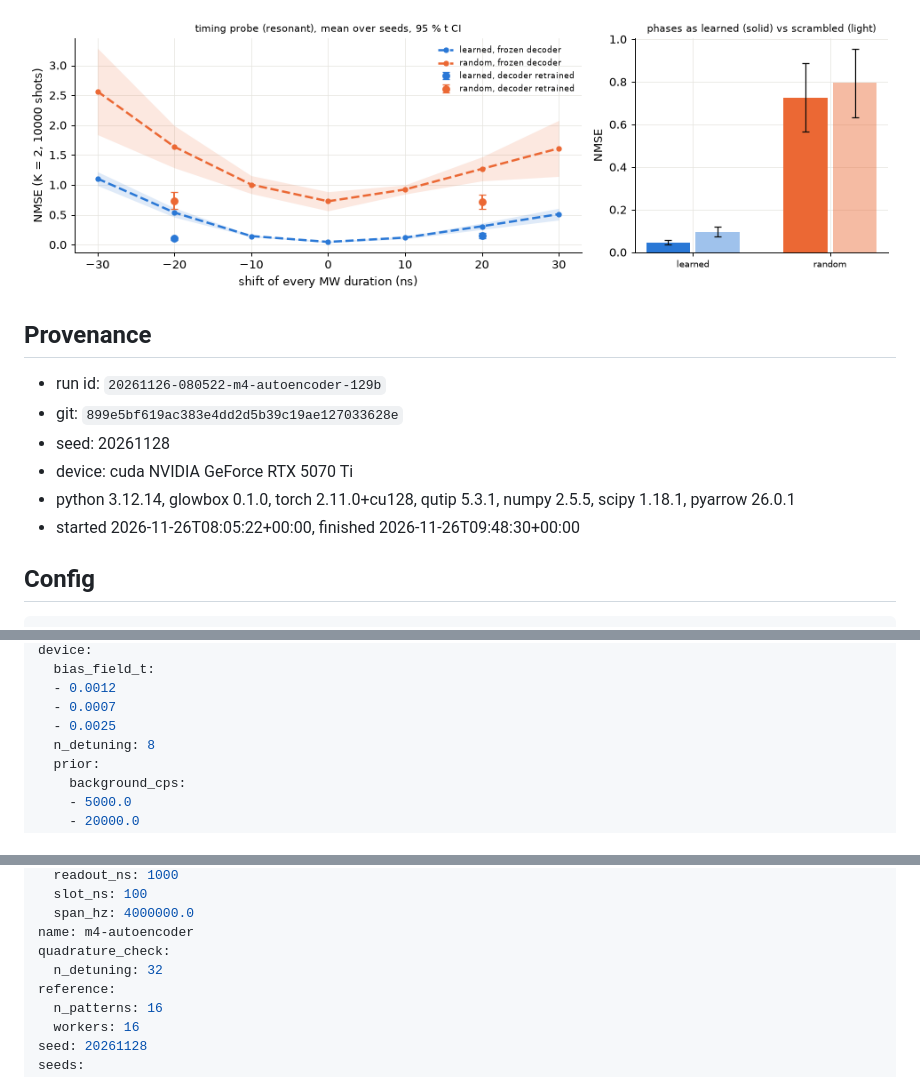
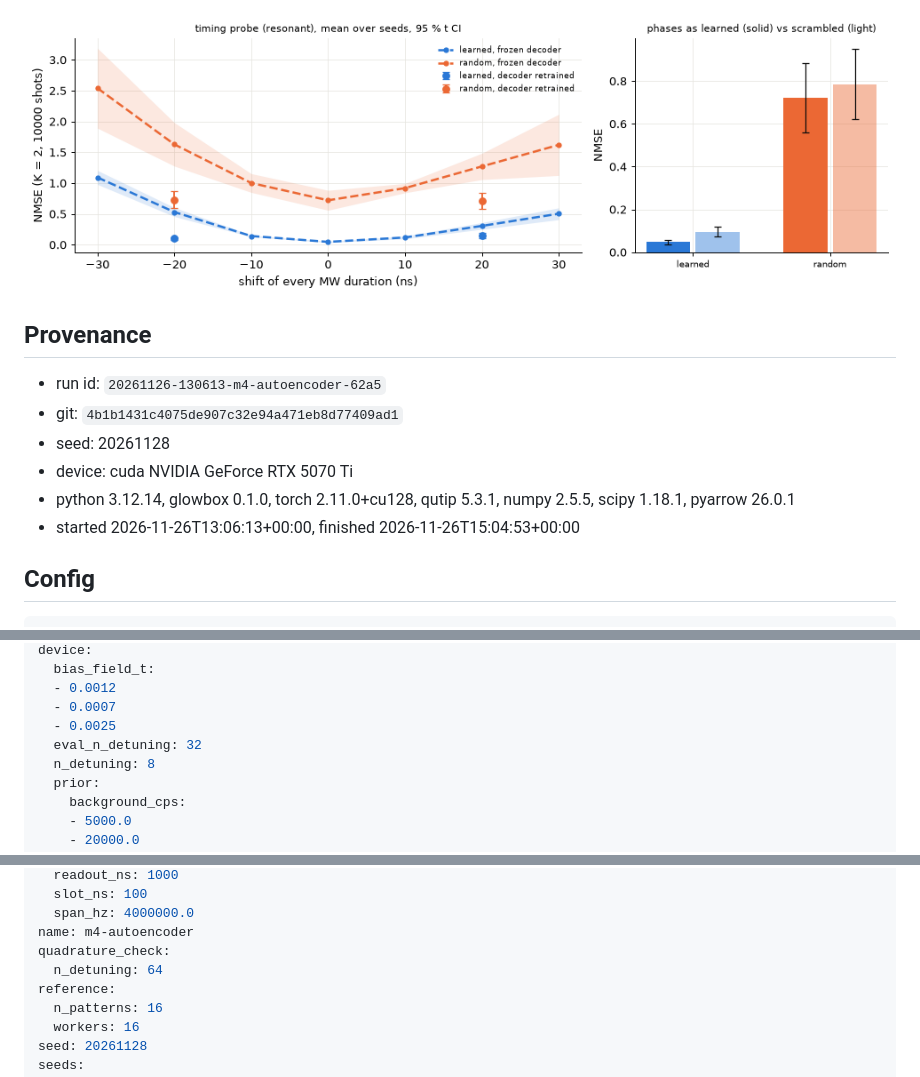
Before and after one commit to nilware-io/glowbox, a Markdown page: docs/results/m4-autoencoder.md, 3 parts joined by grey strips. Drawn GitHub-style; pictures changed too: docs/results/figures/m4-autoencoder-timing.png.

```diff
--- a/docs/results/m4-autoencoder.md
+++ b/docs/results/m4-autoencoder.md
@@ -104,12 +115,12 @@ Pulse areas are the resonant rotation angle 2 f_R a d (f_R the seed's full-scale
 
 ## Provenance
 
-- run id: `20261126-080522-m4-autoencoder-129b`
-- git: `899e5bf619ac383e4dd2d5b39c19ae127033628e`
+- run id: `20261126-130613-m4-autoencoder-62a5`
+- git: `4b1b1431c4075de907c32e94a471eb8d77409ad1`
 - seed: 20261128
 - device: cuda NVIDIA GeForce RTX 5070 Ti
 - python 3.12.14, glowbox 0.1.0, torch 2.11.0+cu128, qutip 5.3.1, numpy 2.5.5, scipy 1.18.1, pyarrow 26.0.1
-- started 2026-11-26T08:05:22+00:00, finished 2026-11-26T09:48:30+00:00
+- started 2026-11-26T13:06:13+00:00, finished 2026-11-26T15:04:53+00:00
 
 ## Config
 
@@ -135,6 +146,7 @@ device:
   - 0.0012
   - 0.0007
   - 0.0025
+  eval_n_detuning: 32
   n_detuning: 8
   prior:
     background_cps:
@@ -192,7 +205,7 @@ layout:
   span_hz: 4000000.0
 name: m4-autoencoder
 quadrature_check:
-  n_detuning: 32
+  n_detuning: 64
 reference:
   n_patterns: 16
   workers: 16
```
Also changed, not shown: other parts of docs/results/m4-autoencoder.md (+89 -67 lines), docs/results/figures/m4-autoencoder-nmse.png, docs/results/figures/m4-autoencoder-quantum-test.png, docs/results/figures/m4-autoencoder-reconstructions.png.
